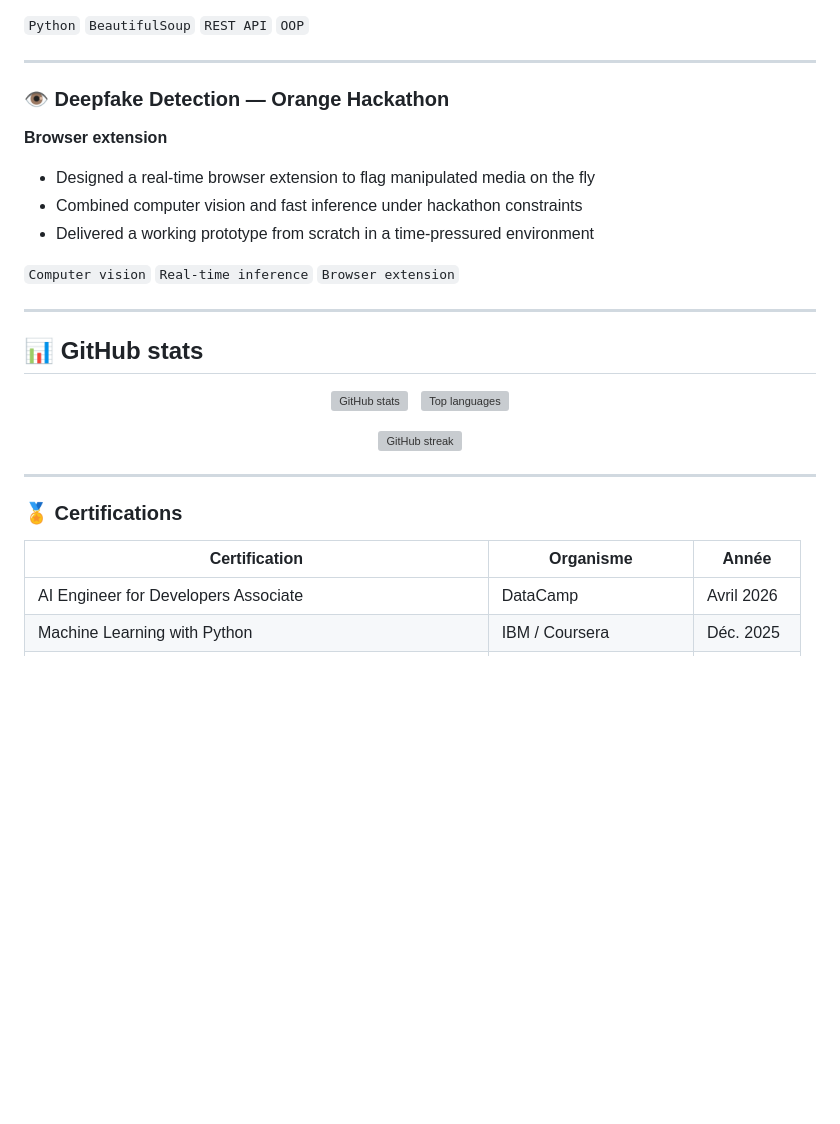
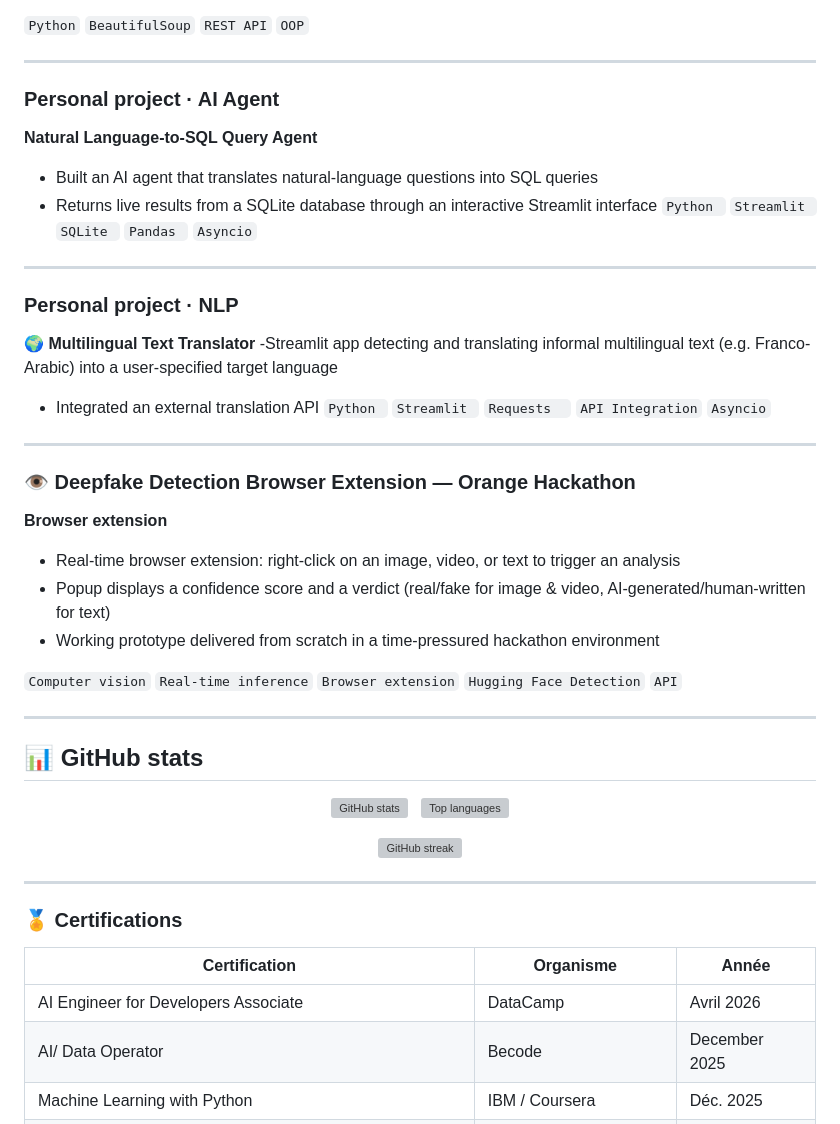
Before and after one commit to hajersmiai/Mon_portfolio, a Markdown page: README.md, the part around one of its changes. Drawn GitHub-style; blank space fills up the shorter version; grey boxes are pictures that could not be loaded.

```diff
--- a/README.md
+++ b/README.md
@@ -92,13 +115,25 @@ Data & AI Engineer with hands-on experience building LLM-powered applications, m
 
 ---
 
-### 👁️ Deepfake Detection — Orange Hackathon
+###  Personal project · AI Agent
+**Natural Language-to-SQL Query Agent**
+- Built an AI agent that translates natural-language questions into SQL queries
+- Returns live results from a SQLite database through an interactive Streamlit interface
+`Python ` `Streamlit ` `SQLite ` `Pandas ` `Asyncio`
+---
+###  Personal project · NLP
+**🌍 Multilingual Text Translator**
+-Streamlit app detecting and translating informal multilingual text (e.g. Franco-Arabic) into a user-specified target language
+- Integrated an external translation API
+`Python ` `Streamlit ` `Requests  ` `API Integration` `Asyncio`
+---
+### 👁️ Deepfake Detection Browser Extension — Orange Hackathon
 **Browser extension**
-- Designed a real-time browser extension to flag manipulated media on the fly
-- Combined computer vision and fast inference under hackathon constraints
-- Delivered a working prototype from scratch in a time-pressured environment
+- Real-time browser extension: right-click on an image, video, or text to trigger an analysis
+- Popup displays a confidence score and a verdict (real/fake for image & video, AI-generated/human-written for text)
+- Working prototype delivered from scratch in a time-pressured hackathon environment
 
-`Computer vision` `Real-time inference` `Browser extension`
+`Computer vision` `Real-time inference` `Browser extension` `Hugging Face Detection` `API`
 
 ---
 
@@ -121,6 +156,7 @@ Data & AI Engineer with hands-on experience building LLM-powered applications, m
 | Certification | Organisme | Année |
 |---|---|---|
 | AI Engineer for Developers Associate | DataCamp | Avril 2026 |
+| AI/ Data Operator | Becode | December 2025 |
 | Machine Learning with Python | IBM / Coursera | Déc. 2025 |
 | Microsoft Certified: Power BI Data Analyst Associate (PL-300) | Microsoft | 2025 |
 | Data Analyst — Certificat de réussite | L'informatique au féminin | 2024–2025 |
```
Also changed, not shown: other parts of README.md (+31 -8 lines).
